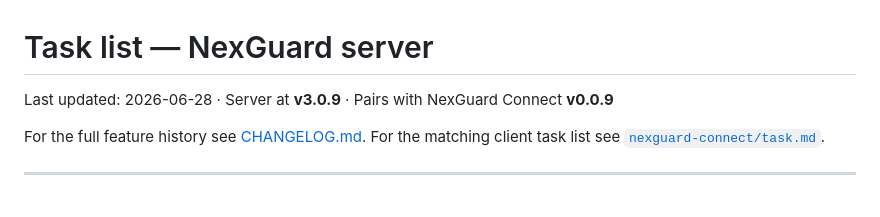
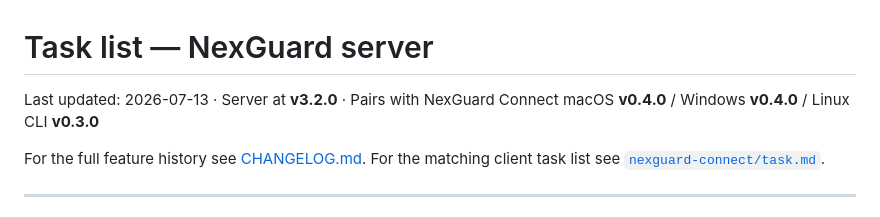
Before and after one commit to 0xphuong/NexGuard, a Markdown page: task.md, the part around the change. Drawn GitHub-style.

Commit message:
docs(task.md): bump header to v3.2.0 + latest client pairings

```diff
--- a/task.md
+++ b/task.md
@@ -1,6 +1,6 @@
 # Task list — NexGuard server
 
-Last updated: 2026-06-28 · Server at **v3.0.9** · Pairs with NexGuard Connect **v0.0.9**
+Last updated: 2026-07-13 · Server at **v3.2.0** · Pairs with NexGuard Connect macOS **v0.4.0** / Windows **v0.4.0** / Linux CLI **v0.3.0**
 
 For the full feature history see [CHANGELOG.md](CHANGELOG.md). For the matching
 client task list see [`nexguard-connect/task.md`](https://github.com/0xphuong/nexguard-connect/blob/main/task.md).
```
